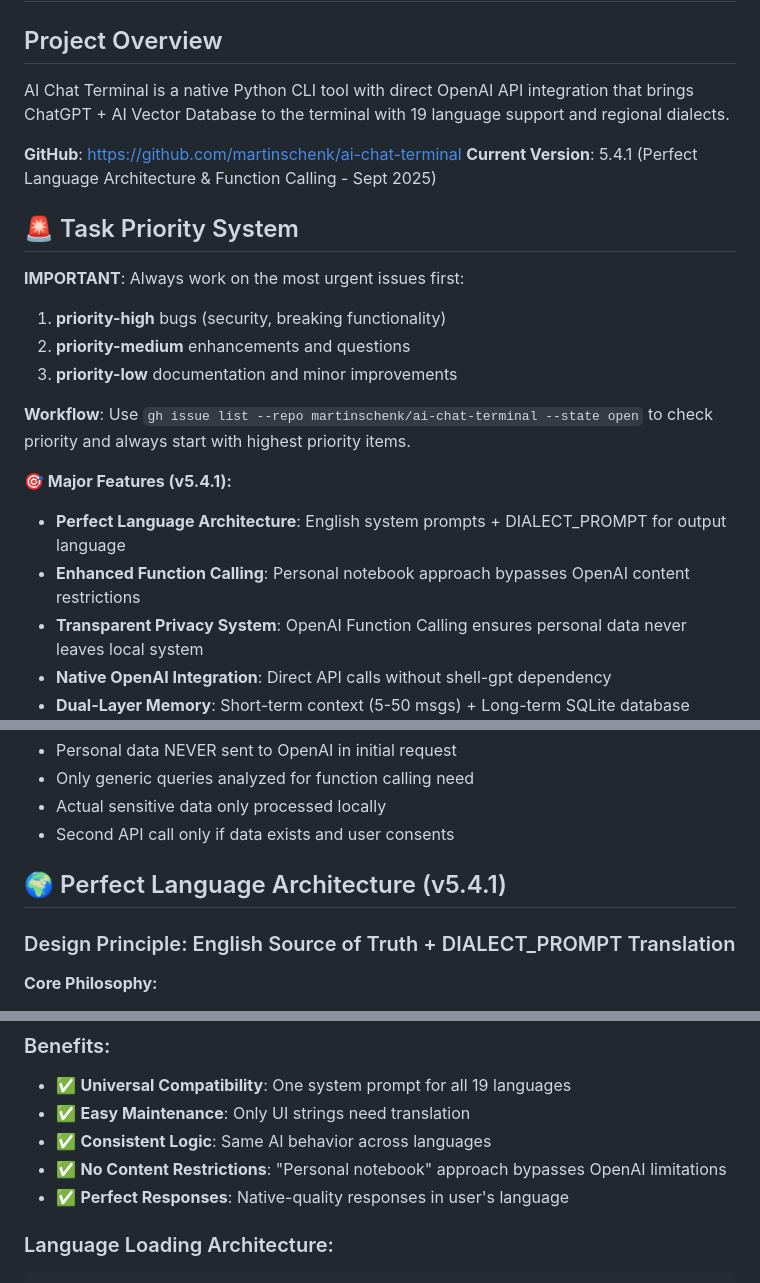
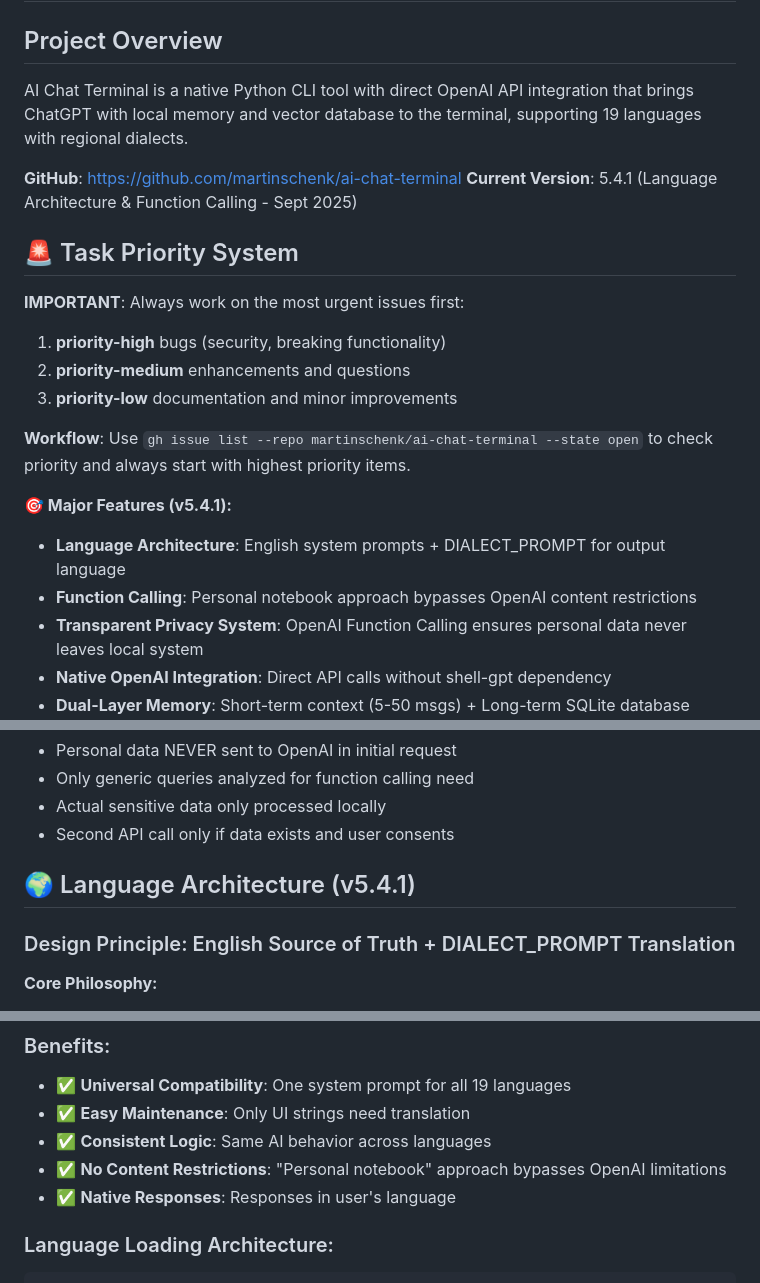
Before and after one commit to martinschenk/ai-chat-terminal, a Markdown page: CLAUDE.md, 3 parts joined by grey strips. Drawn GitHub-style.

````diff
--- a/CLAUDE.md
+++ b/CLAUDE.md
@@ -1,10 +1,10 @@
 # AI Chat Terminal - Claude Code Instructions
 
 ## Project Overview
-AI Chat Terminal is a native Python CLI tool with direct OpenAI API integration that brings ChatGPT + AI Vector Database to the terminal with 19 language support and regional dialects.
+AI Chat Terminal is a native Python CLI tool with direct OpenAI API integration that brings ChatGPT with local memory and vector database to the terminal, supporting 19 languages with regional dialects.
 
 **GitHub**: https://github.com/martinschenk/ai-chat-terminal
-**Current Version**: 5.4.1 (Perfect Language Architecture & Function Calling - Sept 2025)
+**Current Version**: 5.4.1 (Language Architecture & Function Calling - Sept 2025)
 
 ## 🚨 Task Priority System
 **IMPORTANT**: Always work on the most urgent issues first:
@@ -15,8 +15,8 @@ AI Chat Terminal is a native Python CLI tool with direct OpenAI API integration
 **Workflow**: Use `gh issue list --repo martinschenk/ai-chat-terminal --state open` to check priority and always start with highest priority items.
 
 **🎯 Major Features (v5.4.1):**
-- **Perfect Language Architecture**: English system prompts + DIALECT_PROMPT for output language
-- **Enhanced Function Calling**: Personal notebook approach bypasses OpenAI content restrictions
+- **Language Architecture**: English system prompts + DIALECT_PROMPT for output language
+- **Function Calling**: Personal notebook approach bypasses OpenAI content restrictions
 - **Transparent Privacy System**: OpenAI Function Calling ensures personal data never leaves local system
 - **Native OpenAI Integration**: Direct API calls without shell-gpt dependency
 - **Dual-Layer Memory**: Short-term context (5-50 msgs) + Long-term SQLite database
@@ -65,7 +65,7 @@ OpenAI automatically detects requests for:
 - Actual sensitive data only processed locally
 - Second API call only if data exists and user consents
 
-## 🌍 Perfect Language Architecture (v5.4.1)
+## 🌍 Language Architecture (v5.4.1)
 
 ### Design Principle: English Source of Truth + DIALECT_PROMPT Translation
 
@@ -91,7 +91,7 @@ DIALECT_PROMPT="[SYSTEM: Antworte auf Deutsch]"
 - ✅ **Easy Maintenance**: Only UI strings need translation
 - ✅ **Consistent Logic**: Same AI behavior across languages
 - ✅ **No Content Restrictions**: "Personal notebook" approach bypasses OpenAI limitations
-- ✅ **Perfect Responses**: Native-quality responses in user's language
+- ✅ **Native Responses**: Responses in user's language
 
 ### Language Loading Architecture:
 ```python
````
Also changed, not shown: README.md (+12 -14 lines).
